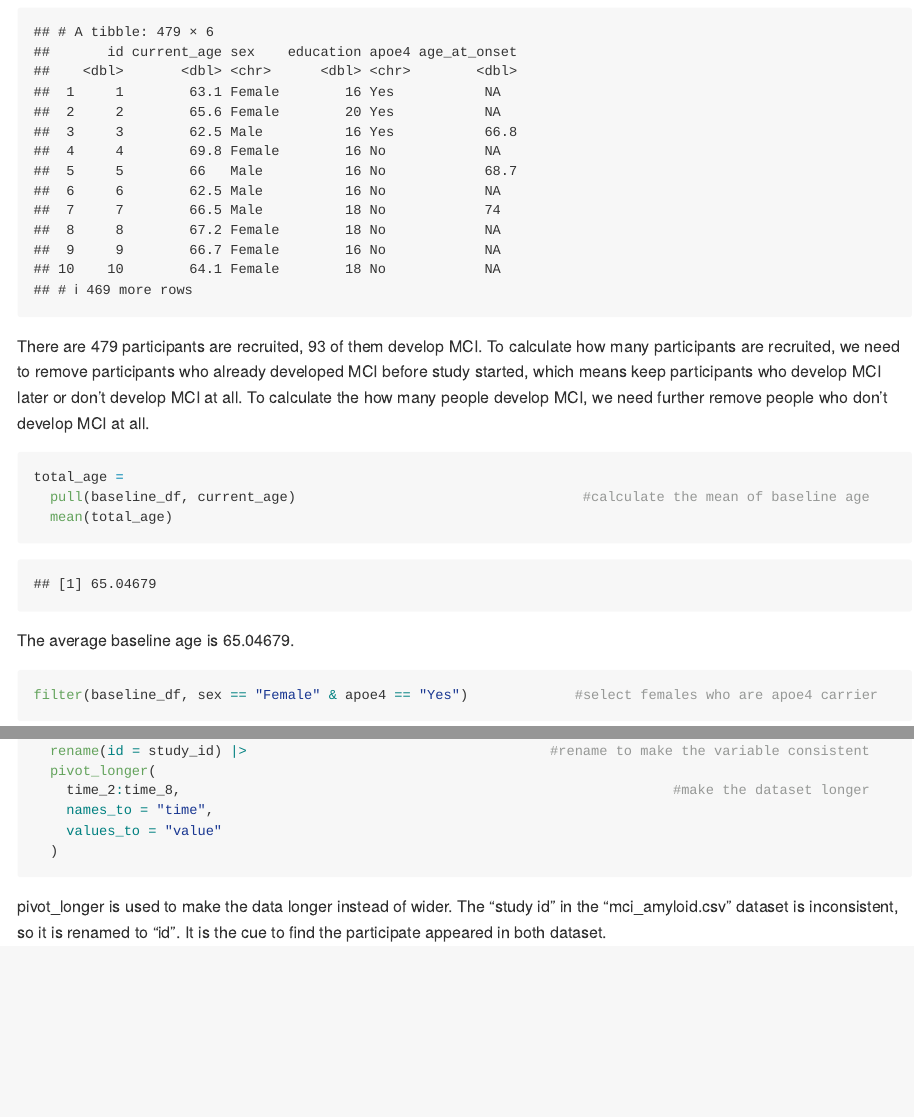
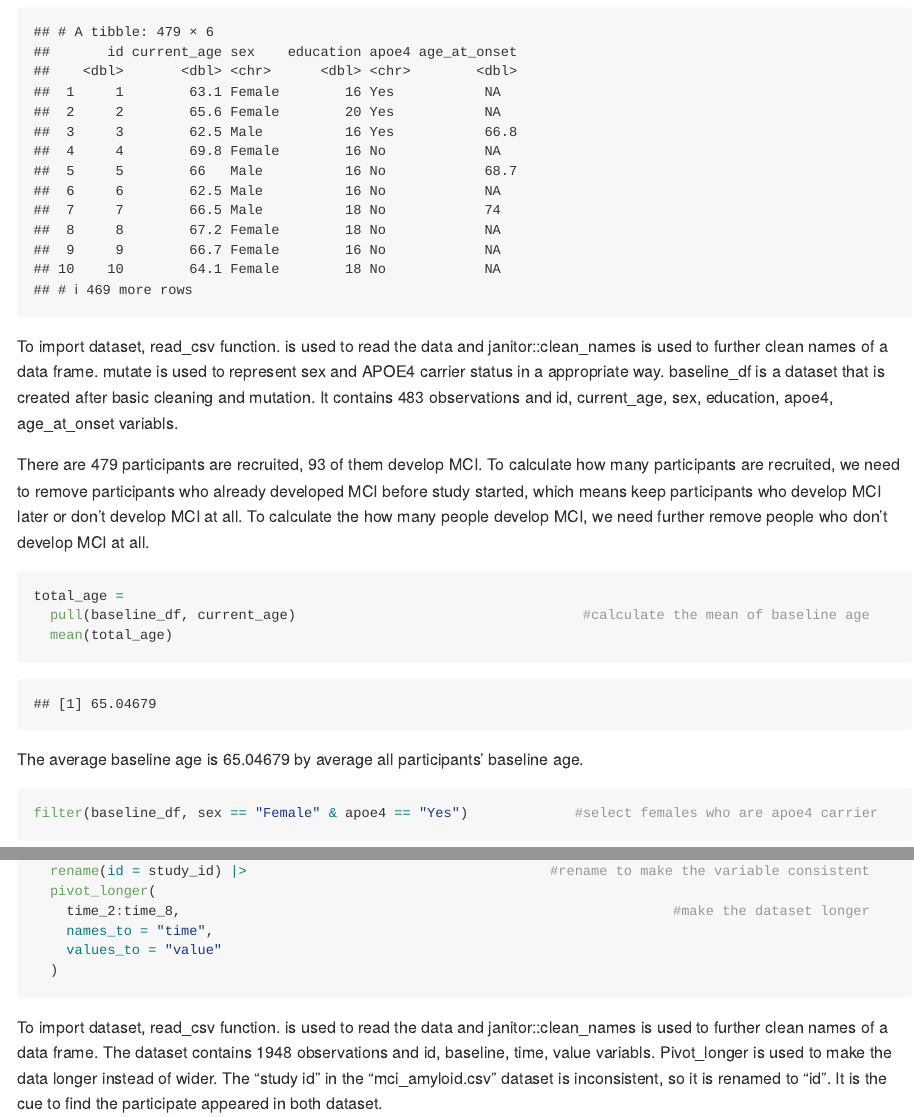
Before and after one commit to jl6648/P8105_HW2_jl6648, an R Markdown document (P8105_HW2_jl6648.Rmd): the page in a window 1100 px wide, from 3720 px down, and a second part further down, joined at a grey line. Rendered offline with R 4.5, knitr and Pandoc, with nearby package versions; column names are cleaned by a stand-in for the janitor package.

Commit message:
add some descriptions to problem 3

````diff
--- a/P8105_HW2_jl6648.Rmd
+++ b/P8105_HW2_jl6648.Rmd
@@ -158,6 +158,8 @@ baseline_df =
  filter(baseline_df, current_age < age_at_onset | is.na(age_at_onset))
 ```
 
+To import dataset, read_csv function. is used to read the data and janitor::clean_names is used to further clean names of a data frame. mutate is used to represent sex and APOE4 carrier status in a appropriate way. baseline_df is a dataset that is created after basic cleaning and mutation. It contains `r nrow(baseline_df)` observations and `r names(baseline_df)` variabls.
+
 There are 479 participants are recruited, 93 of them develop MCI. To calculate how many  participants are recruited, we need to remove participants who already developed MCI before study started, which means keep participants who develop MCI later or don't develop MCI at all. To calculate the how many people develop MCI, we need further remove people who don't develop MCI at all.
 
 ```{r}
@@ -166,7 +168,7 @@ total_age =
   mean(total_age)
 ```
 
-The average baseline age is 65.04679.
+The average baseline age is 65.04679 by average all participants' baseline age.
 
 ```{r, message=FALSE}
 filter(baseline_df, sex == "Female" & apoe4 == "Yes")             #select females who are apoe4 carrier
@@ -187,7 +189,7 @@ amyloid_df =
   )
 ```
 
-pivot_longer is used to make the data longer instead of wider. The "study id" in the "mci_amyloid.csv" dataset is inconsistent, so it is renamed to "id". It is the cue to find the participate appeared in both dataset.
+To import dataset, read_csv function. is used to read the data and janitor::clean_names is used to further clean names of a data frame. The dataset contains `r nrow(amyloid_df)` observations and `r names(amyloid_df)` variabls. Pivot_longer is used to make the data longer instead of wider. The "study id" in the "mci_amyloid.csv" dataset is inconsistent, so it is renamed to "id". It is the cue to find the participate appeared in both dataset.
 
 ```{r, message=FALSE}
 participant_combine =
````
Also changed, not shown: P8105_HW2_jl6648.md.
